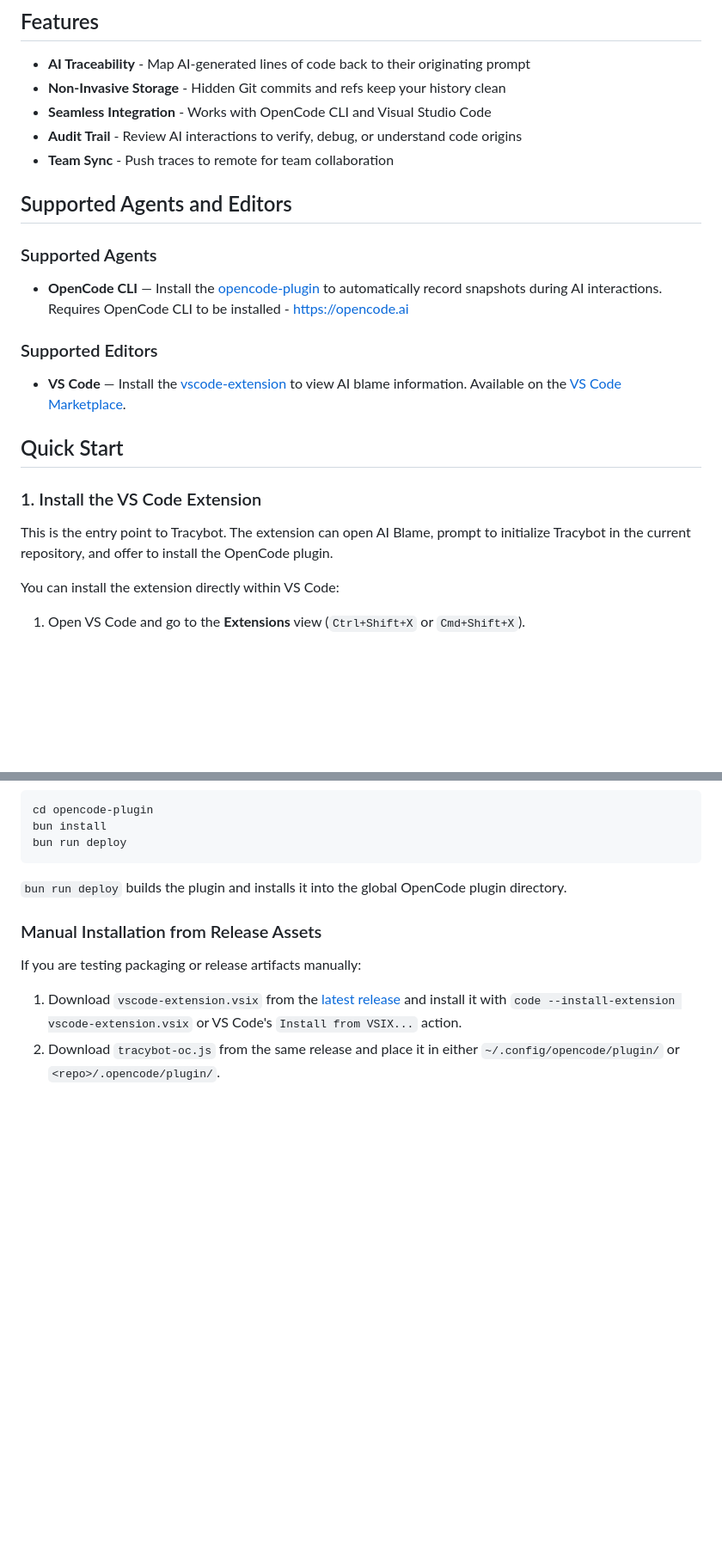
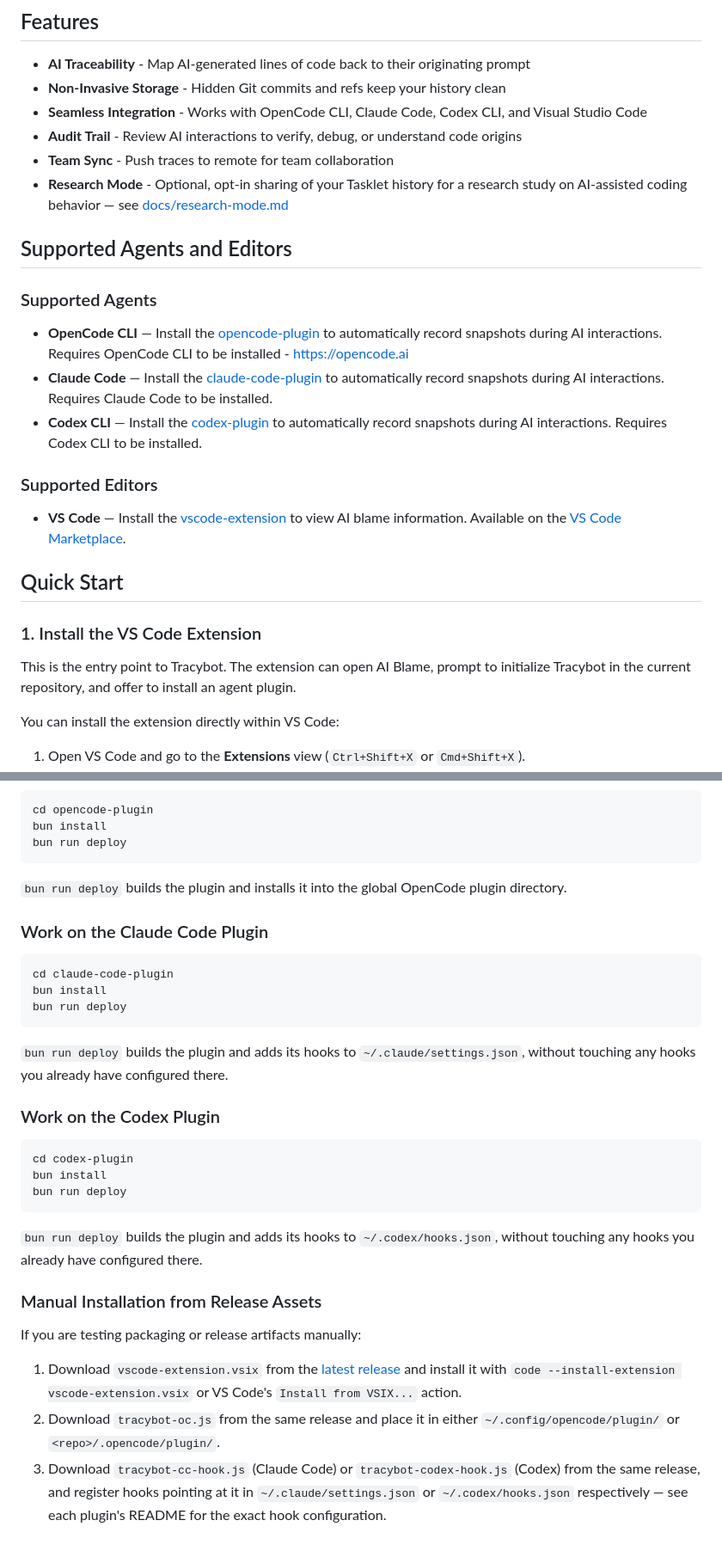
Before and after one commit to TracyTeam/tracybot, a Markdown page: README.md, 2 parts joined by grey strips. Shown at 86% size. Drawn GitHub-style; blank space fills up the shorter version.

````diff
--- a/README.md
+++ b/README.md
@@ -14,15 +16,20 @@ Tracybot is a tool that traces AI-generated code back to the prompts that create
 
 - **AI Traceability** - Map AI-generated lines of code back to their originating prompt
 - **Non-Invasive Storage** - Hidden Git commits and refs keep your history clean
-- **Seamless Integration** - Works with OpenCode CLI and Visual Studio Code
+- **Seamless Integration** - Works with OpenCode CLI, Claude Code, Codex CLI, and Visual Studio Code
 - **Audit Trail** - Review AI interactions to verify, debug, or understand code origins
 - **Team Sync** - Push traces to remote for team collaboration
+- **Research Mode** - Optional, opt-in sharing of your Tasklet history for a research study on AI-assisted coding behavior — see [docs/research-mode.md](./docs/research-mode.md)
 
 ## Supported Agents and Editors
 
 ### Supported Agents
 - **OpenCode CLI** — Install the [opencode-plugin](./opencode-plugin/README.md) to automatically record snapshots during AI interactions.
 Requires OpenCode CLI to be installed - https://opencode.ai
+- **Claude Code** — Install the [claude-code-plugin](./claude-code-plugin/README.md) to automatically record snapshots during AI interactions.
+Requires Claude Code to be installed.
+- **Codex CLI** — Install the [codex-plugin](./codex-plugin/README.md) to automatically record snapshots during AI interactions.
+Requires Codex CLI to be installed.
 
 ### Supported Editors
 - **VS Code** — Install the [vscode-extension](./vscode-extension/README.md) to view AI blame information.
@@ -33,7 +40,7 @@ Available on the [VS Code Marketplace](https://marketplace.visualstudio.com/item
 
 ### 1. Install the VS Code Extension
 
-This is the entry point to Tracybot. The extension can open AI Blame, prompt to initialize Tracybot in the current repository, and offer to install the OpenCode plugin.
+This is the entry point to Tracybot. The extension can open AI Blame, prompt to initialize Tracybot in the current repository, and offer to install an agent plugin.
 
 You can install the extension directly within VS Code:
 1. Open VS Code and go to the **Extensions** view (`Ctrl+Shift+X` or `Cmd+Shift+X`).
@@ -132,9 +142,30 @@ bun run deploy
 
 `bun run deploy` builds the plugin and installs it into the global OpenCode plugin directory.
 
+### Work on the Claude Code Plugin
+
+```bash
+cd claude-code-plugin
+bun install
+bun run deploy
+```
+
+`bun run deploy` builds the plugin and adds its hooks to `~/.claude/settings.json`, without touching any hooks you already have configured there.
+
+### Work on the Codex Plugin
+
+```bash
+cd codex-plugin
+bun install
+bun run deploy
+```
+
+`bun run deploy` builds the plugin and adds its hooks to `~/.codex/hooks.json`, without touching any hooks you already have configured there.
+
 ### Manual Installation from Release Assets
 
 If you are testing packaging or release artifacts manually:
 
 1. Download `vscode-extension.vsix` from the [latest release](https://github.com/TracyTeam/tracybot/releases/latest) and install it with `code --install-extension vscode-extension.vsix` or VS Code's `Install from VSIX...` action.
 2. Download `tracybot-oc.js` from the same release and place it in either `~/.config/opencode/plugin/` or `<repo>/.opencode/plugin/`.
+3. Download `tracybot-cc-hook.js` (Claude Code) or `tracybot-codex-hook.js` (Codex) from the same release, and register hooks pointing at it in `~/.claude/settings.json` or `~/.codex/hooks.json` respectively — see each plugin's README for the exact hook configuration.
````
Also changed, not shown: other parts of README.md (+18 -13 lines), vscode-extension/README.md (+8 -3 lines).
